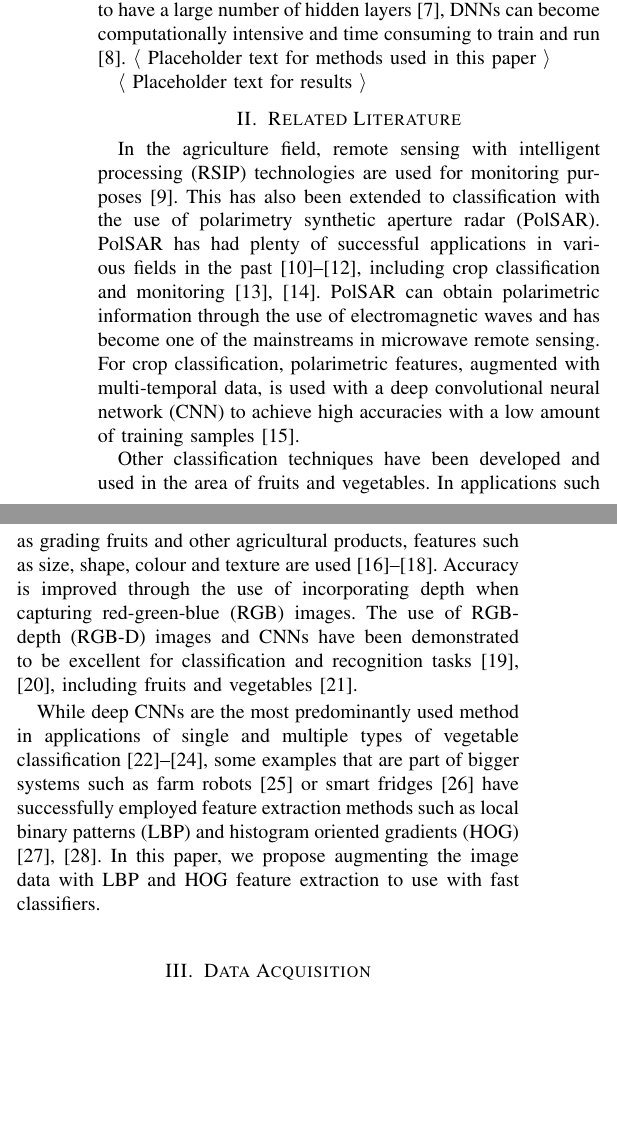
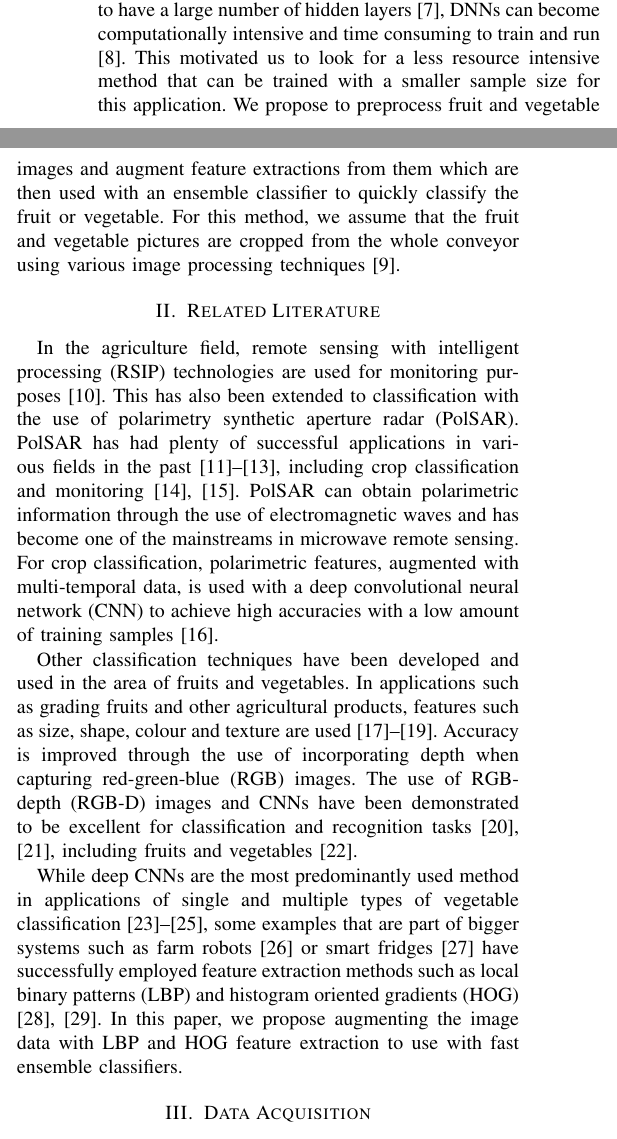
Before and after one commit to DynamicCuttingSystem/VegetableClassifier-Paper, a LaTeX paper (main.tex, which reads subsections/intro.tex, subsections/related_literature.tex): two parts of the columns of page 1 of 3, joined at a grey line, cut so that both start at the same text, the shorter picture padded with empty space. Compiled offline with pdfLaTeX; a missing font is replaced by an installed copy or a similar font; a LaTeX package or settings file that is missing is left out.

Commit message:
Update intro and abstract

```diff
--- a/subsections/intro.tex
+++ b/subsections/intro.tex
@@ -1,5 +1,3 @@
 Economic growth, increasing global per capita incomes, and rising consumer spending are all contributing to a boom in demand for a huge number of consumer products and other commodities. Fruit and vegetable industries are no exception \cite{b1_1}. However, with increasing demand comes increasing challenges for producers and processors. Some challenges are far from unique to this sector, such as growing competition \cite{b1_2} and environmental concerns \cite{b1_3}. Unlike many products though, fruits and vegetables face the imminent threat of spoilage and need to be handled and processed quickly, which puts a great burden on production lines to be quick and effective. Conveyor belts are used extensively for this reason to perform tasks such as sorting, washing, and packaging fruits and vegetables \cite{b1_4}. Machine learning (ML) can be used to classify different types of fruits and vegetables travelling on a conveyor to further aid in some aspects, such as inventory tracking and sorting.
 
-Deep neural networks (DNNs) have advanced to encompass various areas of problems \cite{b1_5,b1_6}. However, due to the ability to have a large number of hidden layers \cite{b1_7}, DNNs can become computationally intensive and time consuming to train and run \cite{b1_8}. $\langle$ Placeholder text for methods used in this paper $\rangle$
-
-$\langle$ Placeholder text for results $\rangle$
+Deep neural networks (DNNs) have advanced to encompass various areas of problems \cite{b1_5,b1_6}. However, due to the ability to have a large number of hidden layers \cite{b1_7}, DNNs can become computationally intensive and time consuming to train and run \cite{b1_8}. This motivated us to look for a less resource intensive method that can be trained with a smaller sample size for this application. We propose to preprocess fruit and vegetable images and augment feature extractions from them which are then used with an ensemble classifier to quickly classify the fruit or vegetable. For this method, we assume that the fruit and vegetable pictures are cropped from the whole conveyor using various image processing techniques \cite{b1_9}.
--- a/subsections/related_literature.tex
+++ b/subsections/related_literature.tex
@@ -2,4 +2,4 @@ In the agriculture field, remote sensing with intelligent processing (RSIP) tech
 
 Other classification techniques have been developed and used in the area of fruits and vegetables. In applications such as grading fruits and other agricultural products, features such as size, shape, colour and texture are used \cite{b2_8,b2_9,b2_10}. Accuracy is improved through the use of incorporating depth when capturing red-green-blue (RGB) images. The use of RGB-depth (RGB-D) images and CNNs have been demonstrated to be excellent for classification and recognition tasks \cite{b2_11,b2_12}, including fruits and vegetables \cite{b2_13}.
 
-While deep CNNs are the most predominantly used method in applications of single and multiple types of vegetable classification \cite{b2_14,b2_15,b2_16}, some examples that are part of bigger systems such as farm robots \cite{b2_17} or smart fridges \cite{b2_18} have successfully employed feature extraction methods such as local binary patterns (LBP) and histogram oriented gradients (HOG) \cite{b2_19,b2_20}. In this paper, we propose augmenting the image data with LBP and HOG feature extraction to use with fast classifiers.
+While deep CNNs are the most predominantly used method in applications of single and multiple types of vegetable classification \cite{b2_14,b2_15,b2_16}, some examples that are part of bigger systems such as farm robots \cite{b2_17} or smart fridges \cite{b2_18} have successfully employed feature extraction methods such as local binary patterns (LBP) and histogram oriented gradients (HOG) \cite{b2_19,b2_20}. In this paper, we propose augmenting the image data with LBP and HOG feature extraction to use with fast ensemble classifiers.
```
Also changed, not shown: main.tex (+3 -4 lines).
